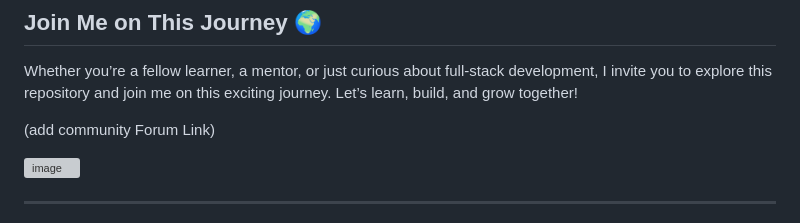
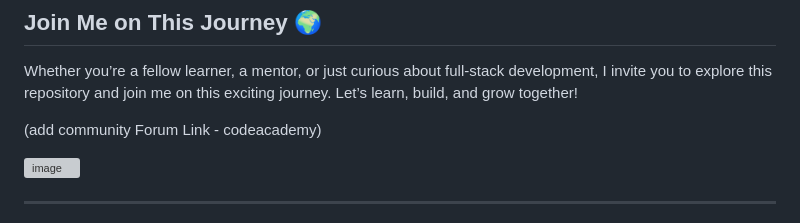
Before and after one commit to Kamal007OLica/Codecademy, a Markdown page: README.md, the part around the change. Drawn GitHub-style; grey boxes are pictures that could not be loaded.

```diff
--- a/README.md
+++ b/README.md
@@ -111,7 +111,7 @@ Through this course, I’ve gained proficiency in:
 
 Whether you’re a fellow learner, a mentor, or just curious about full-stack development, I invite you to explore this repository and join me on this exciting journey. Let’s learn, build, and grow together!
 
-(add community Forum Link)
+(add community Forum Link - codeacademy)
 
 ![image](https://github.com/user-attachments/assets/6f36f23a-4630-4287-9995-e838e61f7d2f)
 
```
